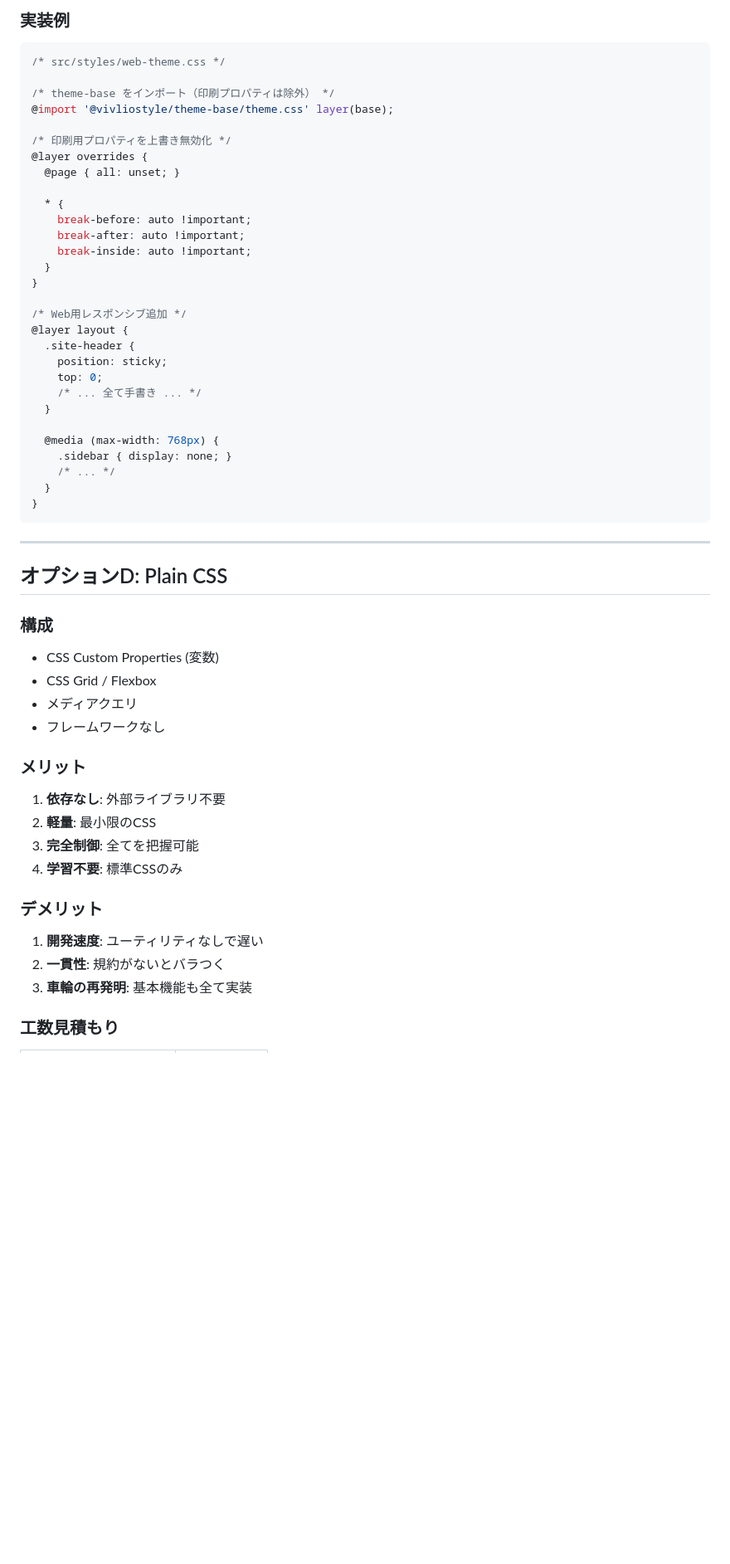
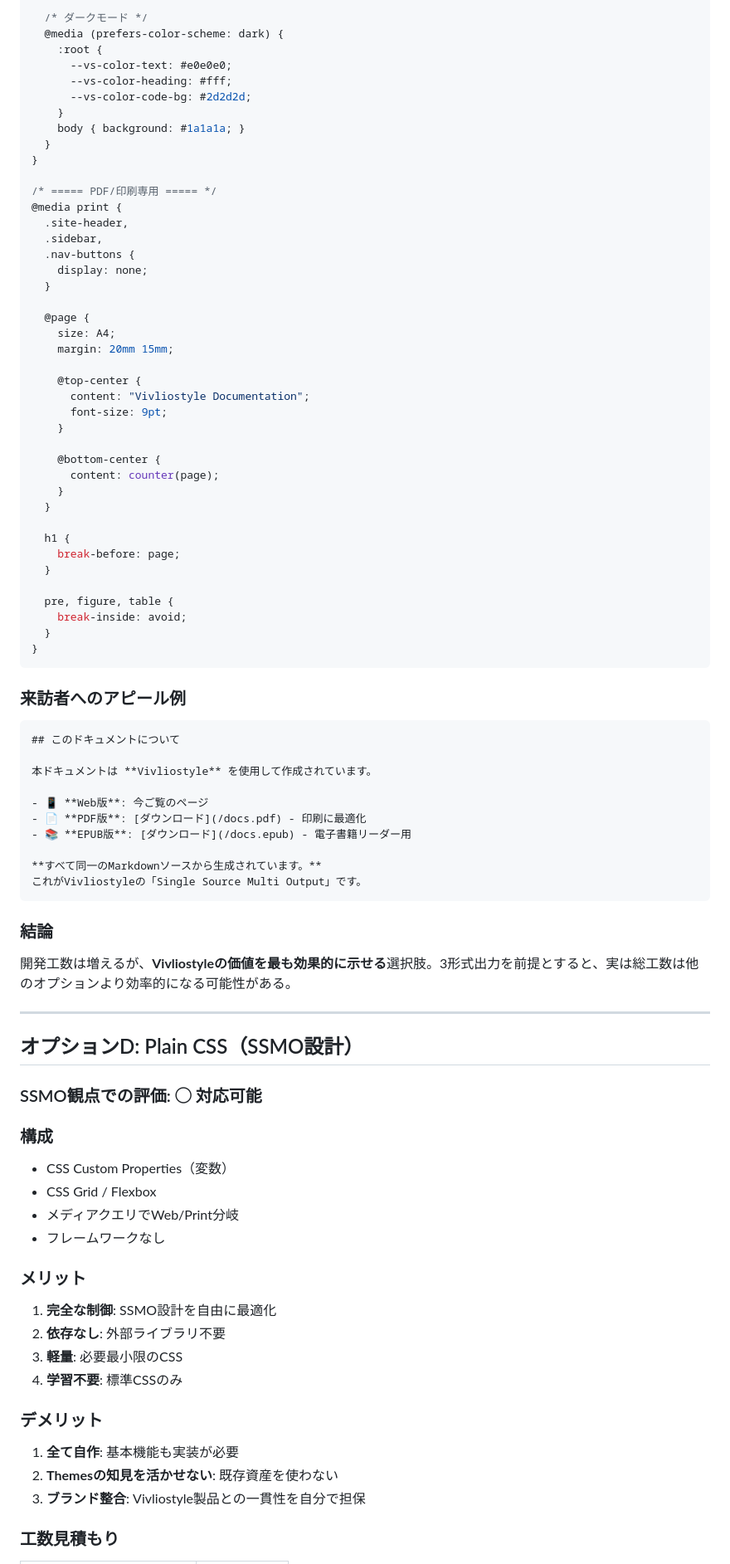
Before and after one commit to vivliostyle/docs2.vivliostyle.org, a Markdown page: _investigation/CSS_OPTIONS.md, the part around the change printed below. Shown: that part at 83% size. Rendered like a GitHub page; blank space fills up the shorter version.

Commit message:
docs: CSS_OPTIONS.md をSSMO観点で全面改訂
- Single Source Multi Output（1ソースからWeb/PDF/EPUB出力）を評価軸に
- 推奨をオプションC（Vivliostyle Themes ベース）に変更
- 3形式出力を前提とした工数比較を追加
- 来訪者へのデモンストレーション効果を考慮

````diff
--- a/_investigation/CSS_OPTIONS.md
+++ b/_investigation/CSS_OPTIONS.md
@@ -202,60 +276,90 @@ export default {
-### 実装例
-
-```css
-/* src/styles/web-theme.css */
-
-/* theme-base をインポート（印刷プロパティは除外） */
-@import '@vivliostyle/theme-base/theme.css' layer(base);
-
-/* 印刷用プロパティを上書き無効化 */
-@layer overrides {
-  @page { all: unset; }
-
-  * {
-    break-before: auto !important;
-    break-after: auto !important;
-    break-inside: auto !important;
+  /* ダークモード */
+  @media (prefers-color-scheme: dark) {
+    :root {
+      --vs-color-text: #e0e0e0;
+      --vs-color-heading: #fff;
+      --vs-color-code-bg: #2d2d2d;
+    }
+    body { background: #1a1a1a; }
   }
 }
 
-/* Web用レスポンシブ追加 */
-@layer layout {
-  .site-header {
-    position: sticky;
-    top: 0;
-    /* ... 全て手書き ... */
+/* ===== PDF/印刷専用 ===== */
+@media print {
+  .site-header,
+  .sidebar,
+  .nav-buttons {
+    display: none;
   }
 
-  @media (max-width: 768px) {
-    .sidebar { display: none; }
-    /* ... */
+  @page {
+    size: A4;
+    margin: 20mm 15mm;
+
+    @top-center {
+      content: "Vivliostyle Documentation";
+      font-size: 9pt;
+    }
+
+    @bottom-center {
+      content: counter(page);
+    }
+  }
+
+  h1 {
+    break-before: page;
+  }
+
+  pre, figure, table {
+    break-inside: avoid;
   }
 }
 ```
 
+### 来訪者へのアピール例
+
+```markdown
+## このドキュメントについて
+
+本ドキュメントは **Vivliostyle** を使用して作成されています。
+
+- 📱 **Web版**: 今ご覧のページ
+- 📄 **PDF版**: [ダウンロード](/docs.pdf) - 印刷に最適化
+- 📚 **EPUB版**: [ダウンロード](/docs.epub) - 電子書籍リーダー用
+
+**すべて同一のMarkdownソースから生成されています。**
+これがVivliostyleの「Single Source Multi Output」です。
+```
+
+### 結論
+
+開発工数は増えるが、**Vivliostyleの価値を最も効果的に示せる**選択肢。3形式出力を前提とすると、実は総工数は他のオプションより効率的になる可能性がある。
+
 ---
 
-## オプションD: Plain CSS
+## オプションD: Plain CSS（SSMO設計）
+
+### SSMO観点での評価: ◯ 対応可能
 
 ### 構成
 
-- CSS Custom Properties (変数)
+- CSS Custom Properties（変数）
 - CSS Grid / Flexbox
-- メディアクエリ
+- メディアクエリでWeb/Print分岐
 - フレームワークなし
 
 ### メリット
 
-1. **依存なし**: 外部ライブラリ不要
-2. **軽量**: 最小限のCSS
-3. **完全制御**: 全てを把握可能
+1. **完全な制御**: SSMO設計を自由に最適化
+2. **依存なし**: 外部ライブラリ不要
+3. **軽量**: 必要最小限のCSS
 4. **学習不要**: 標準CSSのみ
 
 ### デメリット
 
-1. **開発速度**: ユーティリティなしで遅い
-2. **一貫性**: 規約がないとバラつく
-3. **車輪の再発明**: 基本機能も全て実装
+1. **全て自作**: 基本機能も実装が必要
+2. **Themesの知見を活かせない**: 既存資産を使わない
+3. **ブランド整合**: Vivliostyle製品との一貫性を自分で担保
 
 ### 工数見積もり
 
````
Also changed, not shown: other parts of _investigation/CSS_OPTIONS.md (+299 -196 lines).
